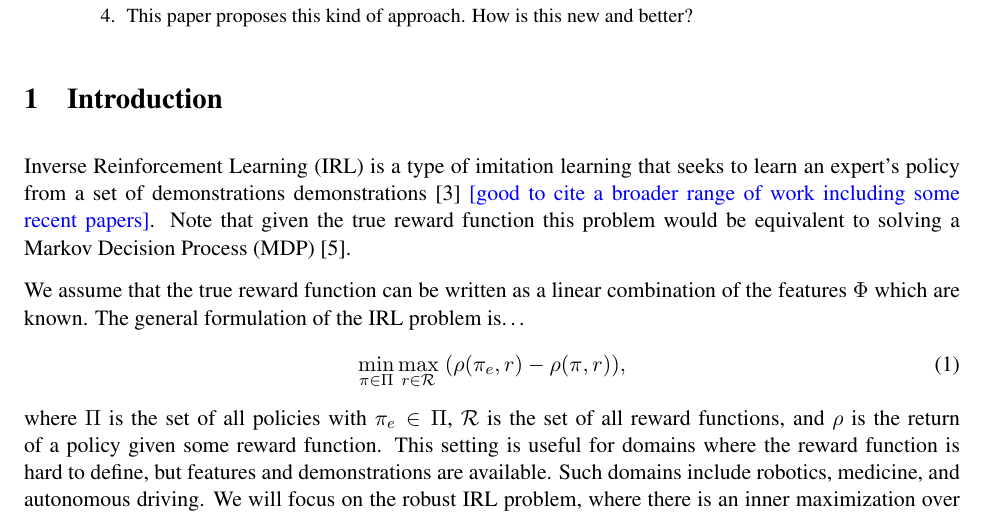
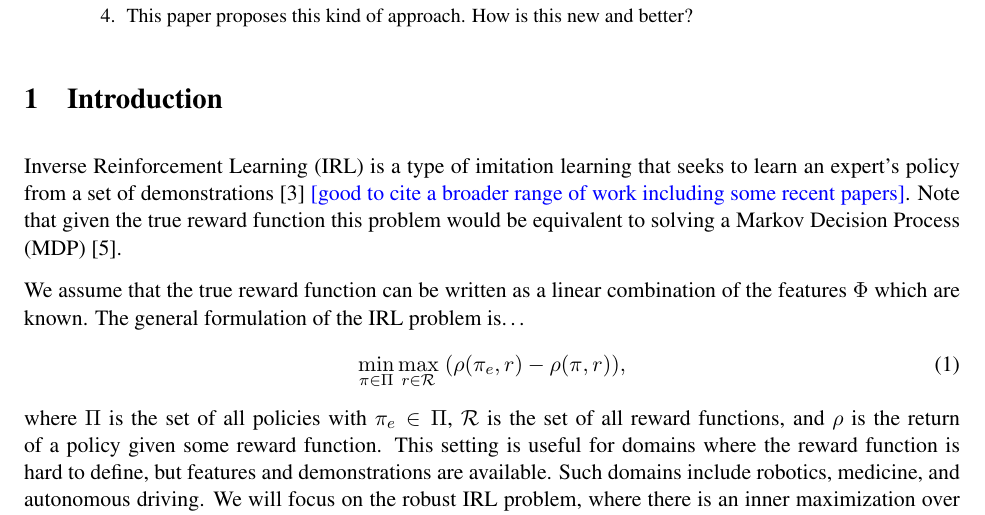
Before and after one commit to GersiD/ChebyshevROIL, a LaTeX paper (paper/RIRL_NHT.tex): part of page 1 of 14, cut so that both start at the same text. Compiled offline with pdfLaTeX.

Commit message:
moving to laptop

```diff
--- a/paper/RIRL_NHT.tex
+++ b/paper/RIRL_NHT.tex
@@ -61,17 +61,18 @@
 
 \section{Introduction}
 % \begin{enumerate}
-%   \item What problem exactly are we trying to solve
-%   \item why is it important
-%   \item why is it hard
-%   \item what is our main insight
-%   \item contribution section
-%   \item Start with the point of the paper early.
+%   \item What problem exactly are we trying to solve --- paragraph 1
+%   \item why is it important --- paragraph 4
+%   \item why is it hard --- paragraph 4
+%   \item what has been done --- paragraph 3
+%   \item what is our main insight -paragraph 2
+%   \item Start with the point of the paper early. --- paragraph 2
+%   \item organization of the paper --- paragraph 5
 %   \item One idea per paragraph
 %   \item open with a statement about the paragraph
 % \end{enumerate}
 
-Inverse Reinforcement Learning~(IRL) is a type of imitation learning that seeks to learn an expert's policy from a set of demonstrations demonstrations~\cite{chang2021mitigating}
+Inverse Reinforcement Learning~(IRL) is a type of imitation learning that seeks to learn an expert's policy from a set of demonstrations~\cite{chang2021mitigating}
 \mm{good to cite a broader range of work including some recent papers}.
 Note that given the true reward function this problem would be equivalent to solving a Markov Decision Process (MDP)~\cite{Puterman1994}.
 
```
